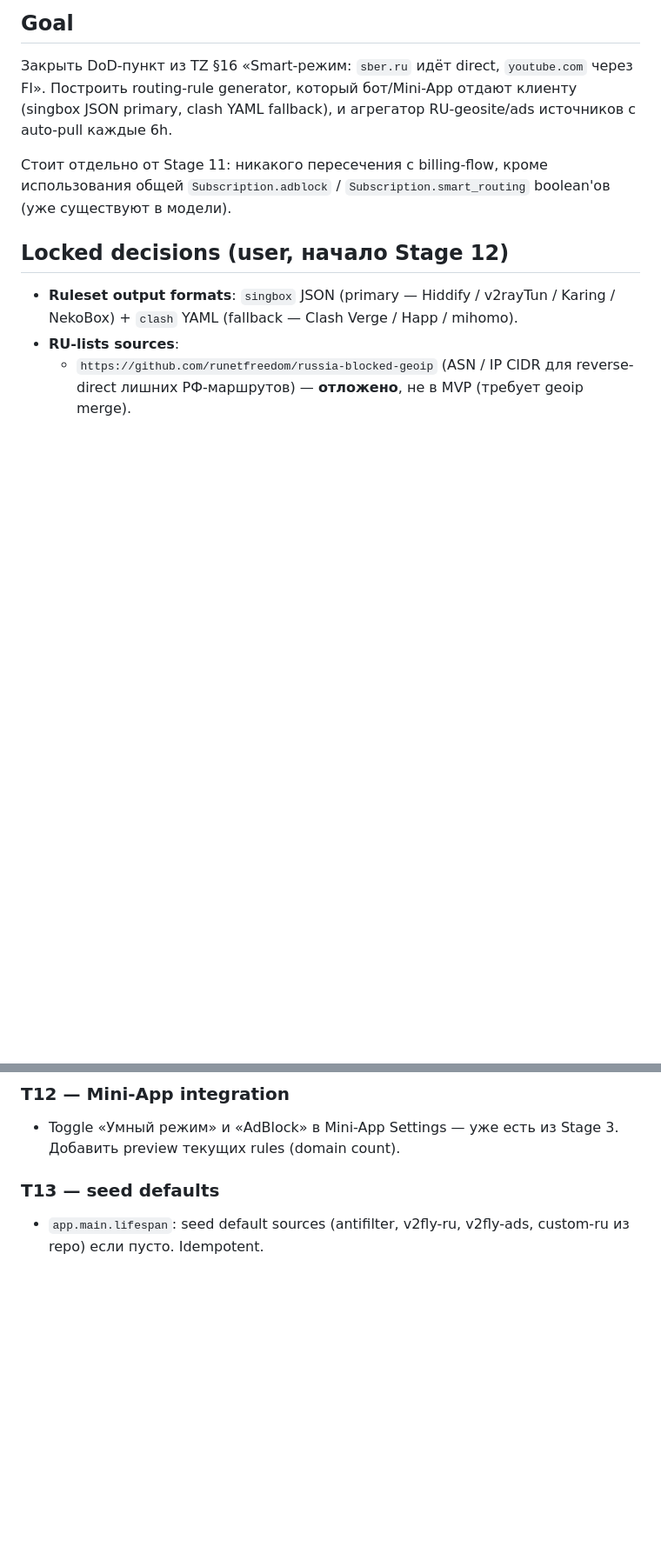
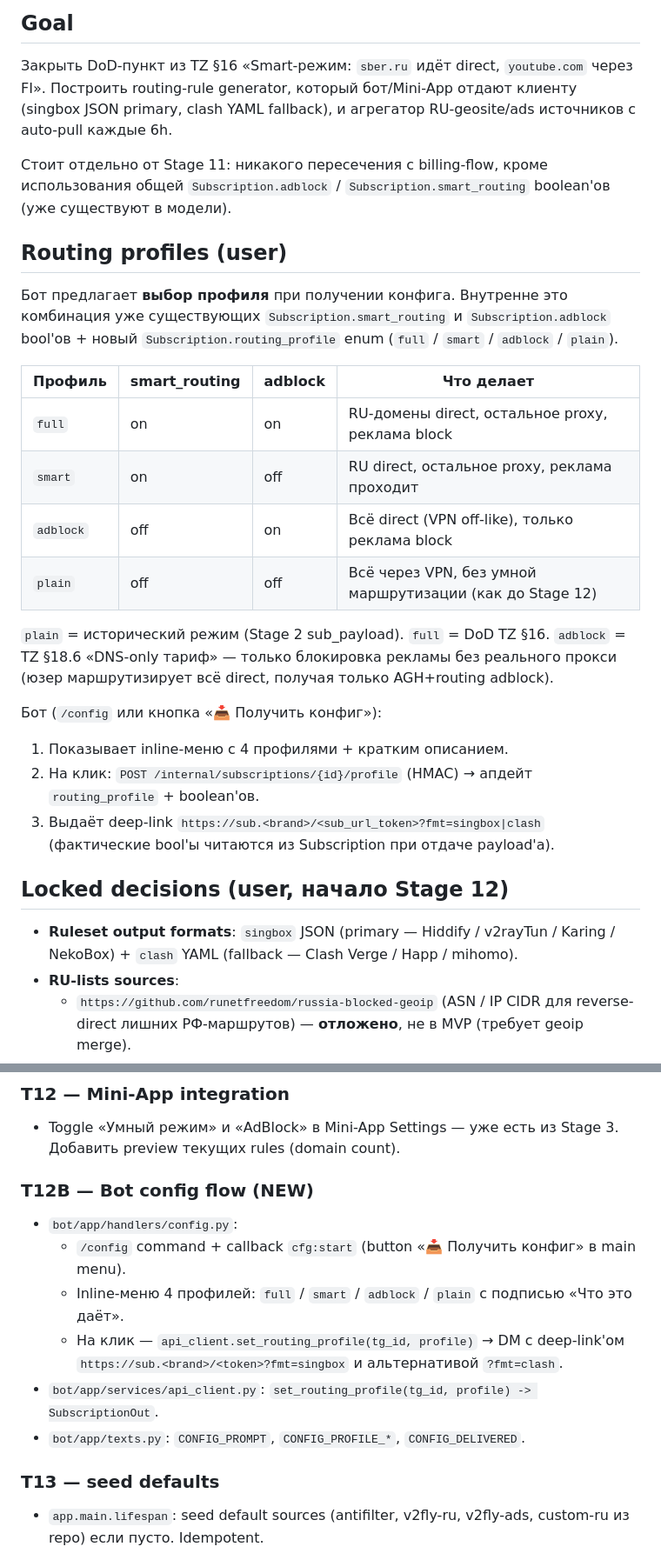
Before and after one commit to FunNikitos/Vlessich, a Markdown page: docs/plan-stage-12.md, 2 parts joined by grey strips. Shown at 87% size. Rendered like a GitHub page; blank space fills up the shorter version.

Commit message:
docs: stage-12 plan - add routing profiles + bot /config flow (T12B)
Profiles: full / smart / adblock / plain. New Subscription.routing_profile column (default plain, no behaviour change for existing rows). New T12B: bot /config command with inline menu of 4 profiles delivering sub deep-link.

```diff
--- a/docs/plan-stage-12.md
+++ b/docs/plan-stage-12.md
@@ -12,6 +12,32 @@ Status: in_progress (branched off Stage 11 HEAD `6b2d7d3`).
 Стоит отдельно от Stage 11: никакого пересечения с billing-flow, кроме
 использования общей `Subscription.adblock` / `Subscription.smart_routing`
 boolean'ов (уже существуют в модели).
+
+## Routing profiles (user)
+
+Бот предлагает **выбор профиля** при получении конфига. Внутренне
+это комбинация уже существующих `Subscription.smart_routing` и
+`Subscription.adblock` bool'ов + новый `Subscription.routing_profile`
+enum (`full` / `smart` / `adblock` / `plain`).
+
+| Профиль    | smart_routing | adblock | Что делает                                                  |
+|------------|---------------|---------|-------------------------------------------------------------|
+| `full`     | on            | on      | RU-домены direct, остальное proxy, реклама block            |
+| `smart`    | on            | off     | RU direct, остальное proxy, реклама проходит                |
+| `adblock`  | off           | on      | Всё direct (VPN off-like), только реклама block             |
+| `plain`    | off           | off     | Всё через VPN, без умной маршрутизации (как до Stage 12)    |
+
+`plain` = исторический режим (Stage 2 sub_payload). `full` = DoD TZ §16.
+`adblock` = TZ §18.6 «DNS-only тариф» — только блокировка рекламы без
+реального прокси (юзер маршрутизирует всё direct, получая только
+AGH+routing adblock).
+
+Бот (`/config` или кнопка «📥 Получить конфиг»):
+1. Показывает inline-меню с 4 профилями + кратким описанием.
+2. На клик: `POST /internal/subscriptions/{id}/profile` (HMAC) →
+   апдейт `routing_profile` + boolean'ов.
+3. Выдаёт deep-link `https://sub.<brand>/<sub_url_token>?fmt=singbox|clash`
+   (фактические bool'ы читаются из Subscription при отдаче payload'а).
 
 ## Locked decisions (user, начало Stage 12)
 
@@ -148,6 +180,20 @@ boolean'ов (уже существуют в модели).
 ### T12 — Mini-App integration
 - Toggle «Умный режим» и «AdBlock» в Mini-App Settings —
   уже есть из Stage 3. Добавить preview текущих rules (domain count).
+
+### T12B — Bot config flow (NEW)
+- `bot/app/handlers/config.py`:
+  - `/config` command + callback `cfg:start` (button «📥 Получить конфиг»
+    в main menu).
+  - Inline-меню 4 профилей: `full` / `smart` / `adblock` / `plain`
+    с подписью «Что это даёт».
+  - На клик — `api_client.set_routing_profile(tg_id, profile)` →
+    DM с deep-link'ом `https://sub.<brand>/<token>?fmt=singbox` и
+    альтернативой `?fmt=clash`.
+- `bot/app/services/api_client.py`:
+  `set_routing_profile(tg_id, profile) -> SubscriptionOut`.
+- `bot/app/texts.py`: `CONFIG_PROMPT`, `CONFIG_PROFILE_*`,
+  `CONFIG_DELIVERED`.
 
 ### T13 — seed defaults
 - `app.main.lifespan`: seed default sources (antifilter, v2fly-ru,
```
Also changed, not shown: other parts of docs/plan-stage-12.md (+6 -0 lines).
